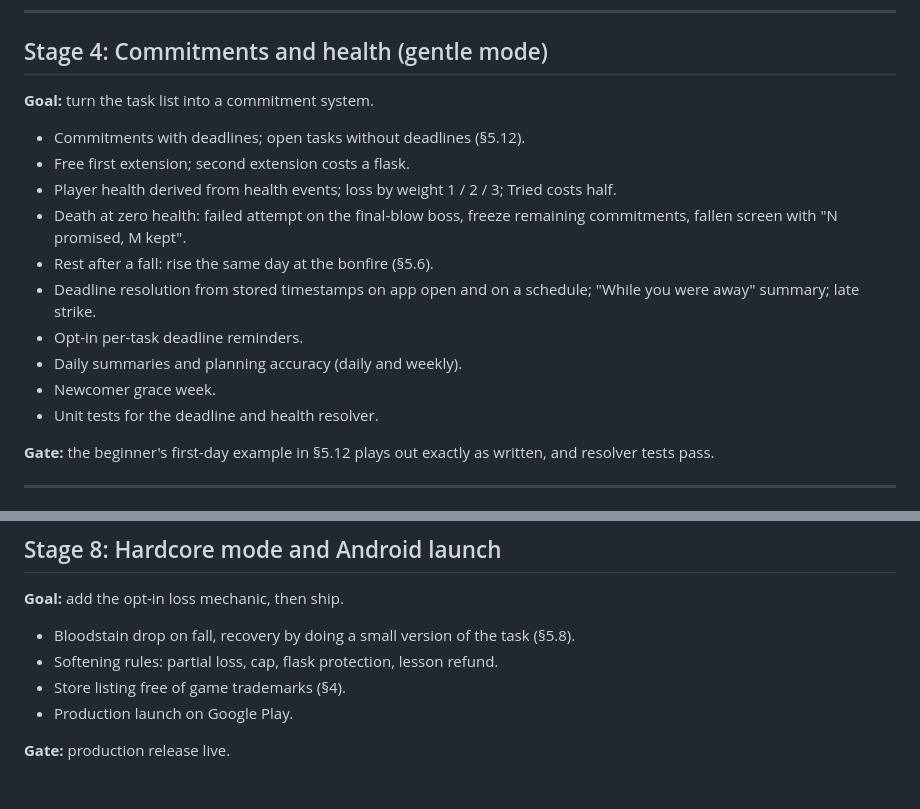
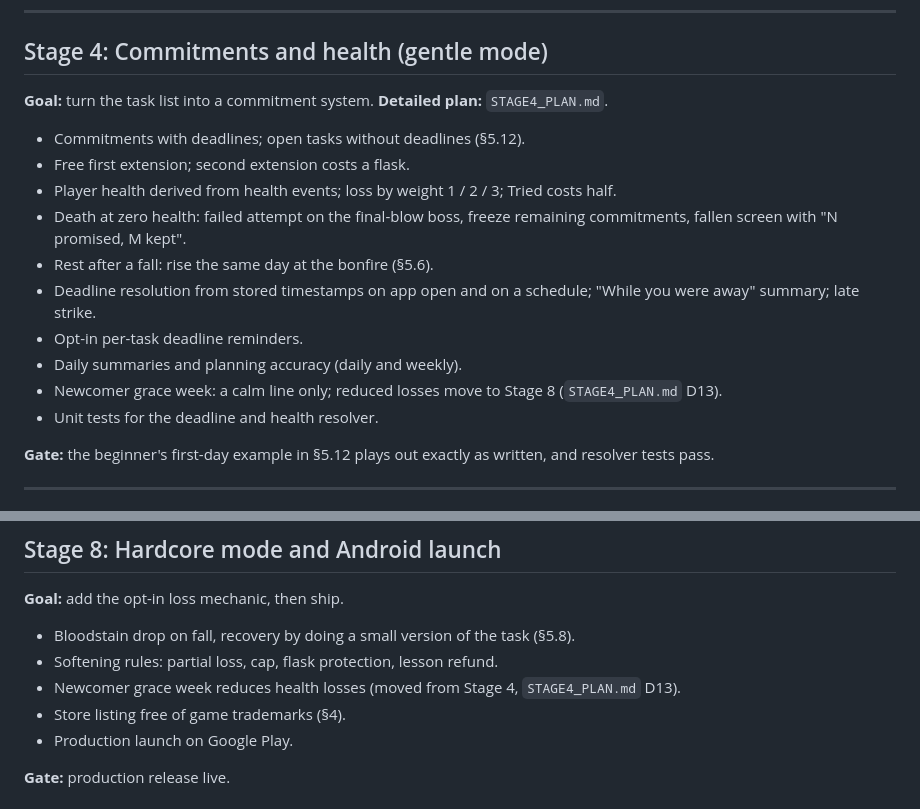
Before and after one commit to AiverReaver/soul-tasker, a Markdown page: STAGES.md, 2 parts joined by grey strips. Rendered like a GitHub page.

```diff
--- a/STAGES.md
+++ b/STAGES.md
@@ -107,6 +107,7 @@ Standing rule for every stage and every plan.
 ## Stage 4: Commitments and health (gentle mode)
 
 **Goal:** turn the task list into a commitment system.
+**Detailed plan:** `STAGE4_PLAN.md`.
 
 - Commitments with deadlines; open tasks without deadlines (§5.12).
 - Free first extension; second extension costs a flask.
@@ -116,7 +117,7 @@ Standing rule for every stage and every plan.
 - Deadline resolution from stored timestamps on app open and on a schedule; "While you were away" summary; late strike.
 - Opt-in per-task deadline reminders.
 - Daily summaries and planning accuracy (daily and weekly).
-- Newcomer grace week.
+- Newcomer grace week: a calm line only; reduced losses move to Stage 8 (`STAGE4_PLAN.md` D13).
 - Unit tests for the deadline and health resolver.
 
 **Gate:** the beginner's first-day example in §5.12 plays out exactly as written, and resolver tests pass.
@@ -170,6 +171,7 @@ Standing rule for every stage and every plan.
 
 - Bloodstain drop on fall, recovery by doing a small version of the task (§5.8).
 - Softening rules: partial loss, cap, flask protection, lesson refund.
+- Newcomer grace week reduces health losses (moved from Stage 4, `STAGE4_PLAN.md` D13).
 - Store listing free of game trademarks (§4).
 - Production launch on Google Play.
 
```
Also changed, not shown: CHECKLIST.md (+2 -1 lines), STAGE4_PLAN.md (added, +358 -0 lines).
